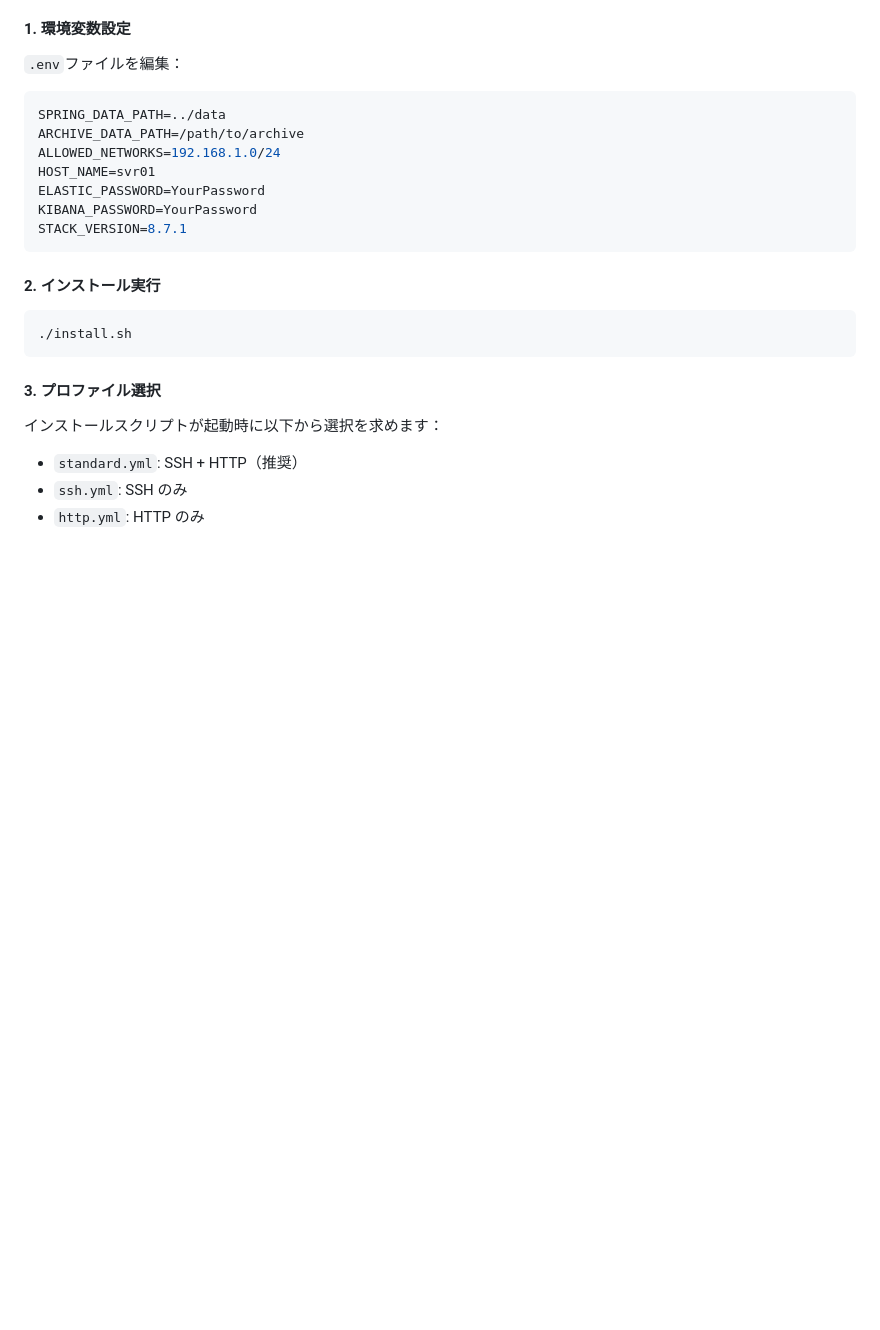
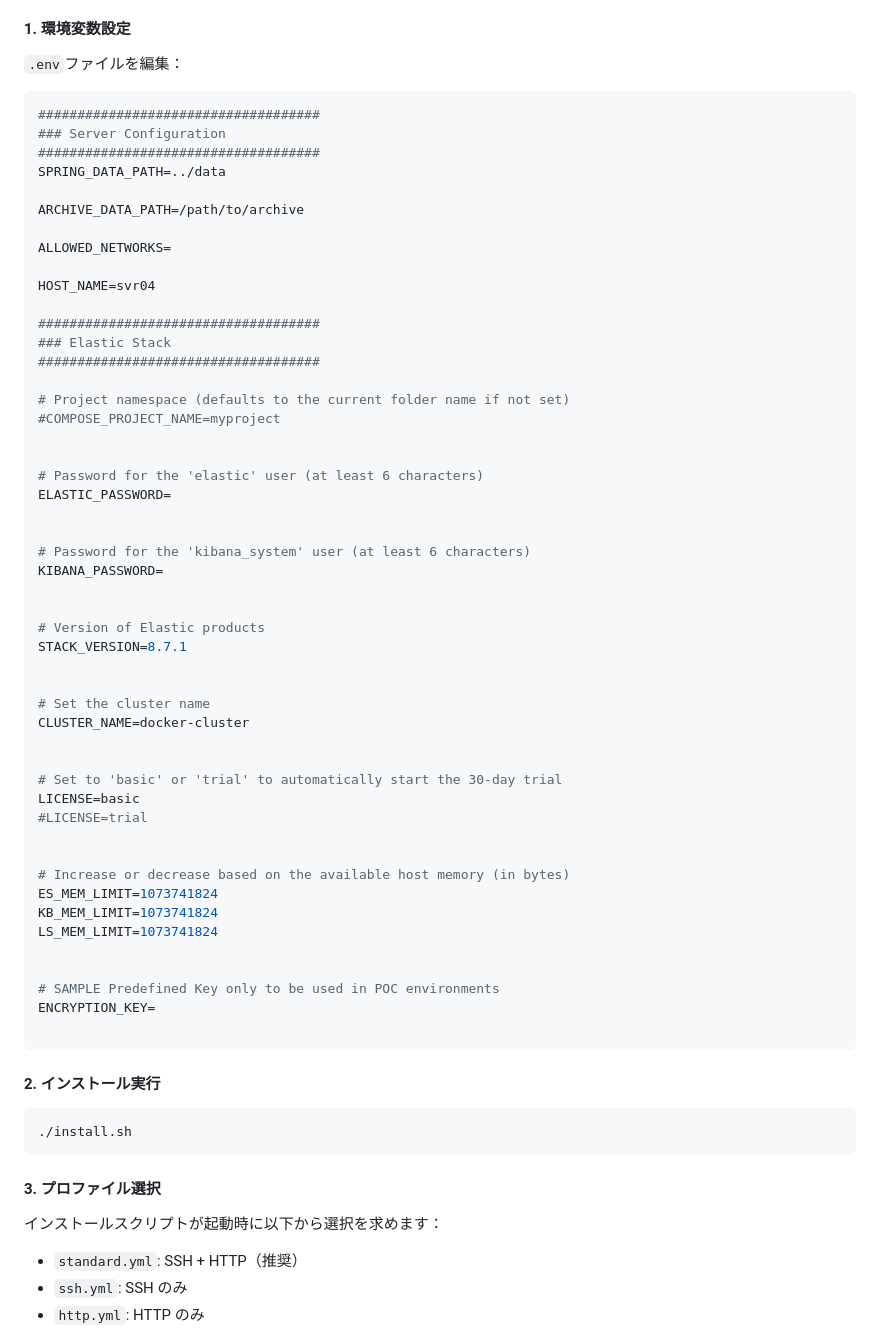
Before and after one commit to rikutokanzaki/Spring, a Markdown page: README.md, the part around the change. Rendered like a GitHub page; blank space fills up the shorter version.

````diff
--- a/README.md
+++ b/README.md
@@ -211,13 +211,55 @@ Spring/
 `.env`ファイルを編集：
 
 ```bash
+####################################
+### Server Configuration
+####################################
 SPRING_DATA_PATH=../data
+
 ARCHIVE_DATA_PATH=/path/to/archive
-ALLOWED_NETWORKS=192.168.1.0/24
-HOST_NAME=svr01
-ELASTIC_PASSWORD=YourPassword
-KIBANA_PASSWORD=YourPassword
+
+ALLOWED_NETWORKS=
+
+HOST_NAME=svr04
+
+####################################
+### Elastic Stack
+####################################
+
+# Project namespace (defaults to the current folder name if not set)
+#COMPOSE_PROJECT_NAME=myproject
+
+
+# Password for the 'elastic' user (at least 6 characters)
+ELASTIC_PASSWORD=
+
+
+# Password for the 'kibana_system' user (at least 6 characters)
+KIBANA_PASSWORD=
+
+
+# Version of Elastic products
 STACK_VERSION=8.7.1
+
+
+# Set the cluster name
+CLUSTER_NAME=docker-cluster
+
+
+# Set to 'basic' or 'trial' to automatically start the 30-day trial
+LICENSE=basic
+#LICENSE=trial
+
+
+# Increase or decrease based on the available host memory (in bytes)
+ES_MEM_LIMIT=1073741824
+KB_MEM_LIMIT=1073741824
+LS_MEM_LIMIT=1073741824
+
+
+# SAMPLE Predefined Key only to be used in POC environments
+ENCRYPTION_KEY=
+
 ```
 
 #### 2. **インストール実行**
````
